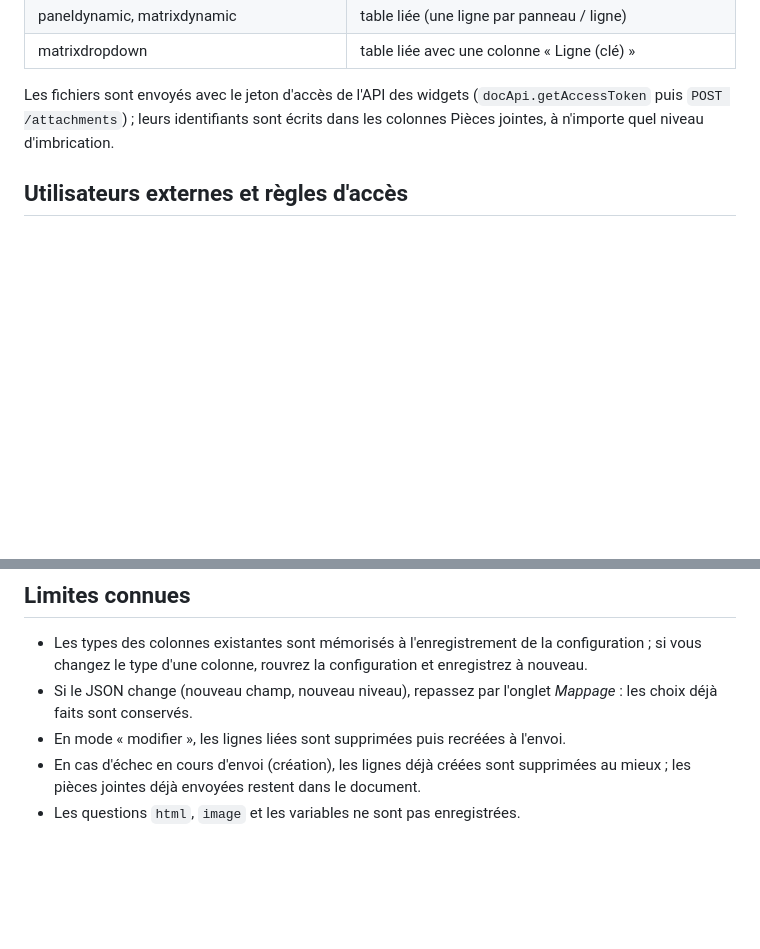
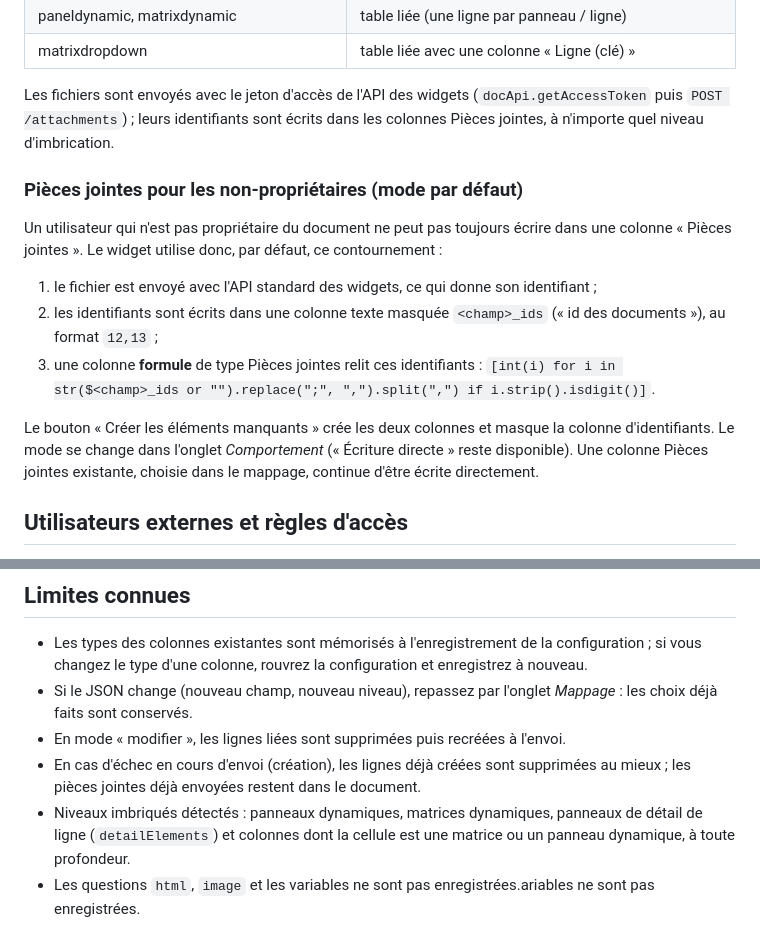
Before and after one commit to cmayeul/grist_widgets, a Markdown page: README.md, 2 parts joined by grey strips. Rendered like a GitHub page; blank space fills up the shorter version.

Commit message:
Update README with attachment handling details
Added information about attachments for non-owners and nested levels detected.

```diff
--- a/README.md
+++ b/README.md
@@ -48,6 +48,16 @@ Widget personnalisé Grist qui affiche un formulaire [SurveyJS](https://surveyjs
 
 Les fichiers sont envoyés avec le jeton d'accès de l'API des widgets (`docApi.getAccessToken` puis `POST /attachments`) ; leurs identifiants sont écrits dans les colonnes Pièces jointes, à n'importe quel niveau d'imbrication.
 
+### Pièces jointes pour les non-propriétaires (mode par défaut)
+
+Un utilisateur qui n'est pas propriétaire du document ne peut pas toujours écrire dans une colonne « Pièces jointes ». Le widget utilise donc, par défaut, ce contournement :
+
+1. le fichier est envoyé avec l'API standard des widgets, ce qui donne son identifiant ;
+2. les identifiants sont écrits dans une colonne texte masquée `<champ>_ids` (« id des documents »), au format `12,13` ;
+3. une colonne **formule** de type Pièces jointes relit ces identifiants : `[int(i) for i in str($<champ>_ids or "").replace(";", ",").split(",") if i.strip().isdigit()]`.
+
+Le bouton « Créer les éléments manquants » crée les deux colonnes et masque la colonne d'identifiants. Le mode se change dans l'onglet *Comportement* (« Écriture directe » reste disponible). Une colonne Pièces jointes existante, choisie dans le mappage, continue d'être écrite directement.
+
 ## Utilisateurs externes et règles d'accès
 
 Le widget s'exécute avec les droits de la personne connectée. Pour un formulaire public ou partagé, donnez à ces utilisateurs le droit d'**ajouter** des lignes dans la table principale et dans les tables liées (règles d'accès Grist). Les pièces jointes passent par l'API REST du document : testez avec le rôle réel des utilisateurs concernés, car des restrictions d'accès peuvent bloquer l'envoi de fichiers pour des rôles non propriétaires.
@@ -58,4 +68,5 @@ Le widget s'exécute avec les droits de la personne connectée. Pour un formulai
 - Si le JSON change (nouveau champ, nouveau niveau), repassez par l'onglet *Mappage* : les choix déjà faits sont conservés.
 - En mode « modifier », les lignes liées sont supprimées puis recréées à l'envoi.
 - En cas d'échec en cours d'envoi (création), les lignes déjà créées sont supprimées au mieux ; les pièces jointes déjà envoyées restent dans le document.
-- Les questions `html`, `image` et les variables ne sont pas enregistrées.
+- Niveaux imbriqués détectés : panneaux dynamiques, matrices dynamiques, panneaux de détail de ligne (`detailElements`) et colonnes dont la cellule est une matrice ou un panneau dynamique, à toute profondeur.
+- Les questions `html`, `image` et les variables ne sont pas enregistrées.ariables ne sont pas enregistrées.
```
